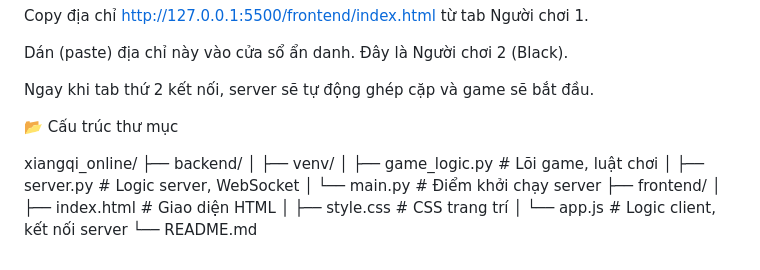
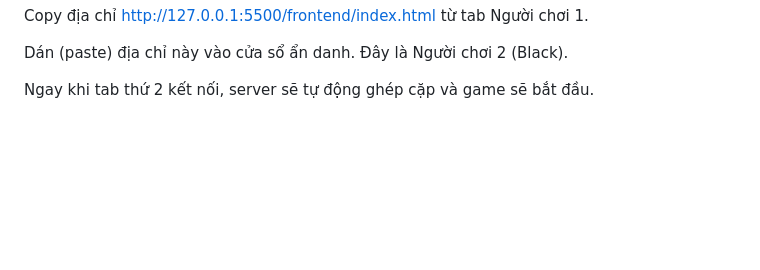
Before and after one commit to imnoname999/game-c-t-ng-b-i-t-p-l-n-, a Markdown page: README.md, the part around the change. Drawn GitHub-style; blank space fills up the shorter version.

```diff
--- a/README.md
+++ b/README.md
@@ -73,17 +73,3 @@ Copy địa chỉ http://127.0.0.1:5500/frontend/index.html từ tab Người ch
 Dán (paste) địa chỉ này vào cửa sổ ẩn danh. Đây là Người chơi 2 (Black).
 
 Ngay khi tab thứ 2 kết nối, server sẽ tự động ghép cặp và game sẽ bắt đầu.
-
-📂 Cấu trúc thư mục
-
-xiangqi_online/
-├── backend/
-│   ├── venv/
-│   ├── game_logic.py   # Lõi game, luật chơi
-│   ├── server.py       # Logic server, WebSocket
-│   └── main.py         # Điểm khởi chạy server
-├── frontend/
-│   ├── index.html      # Giao diện HTML
-│   ├── style.css       # CSS trang trí
-│   └── app.js          # Logic client, kết nối server
-└── README.md
```
